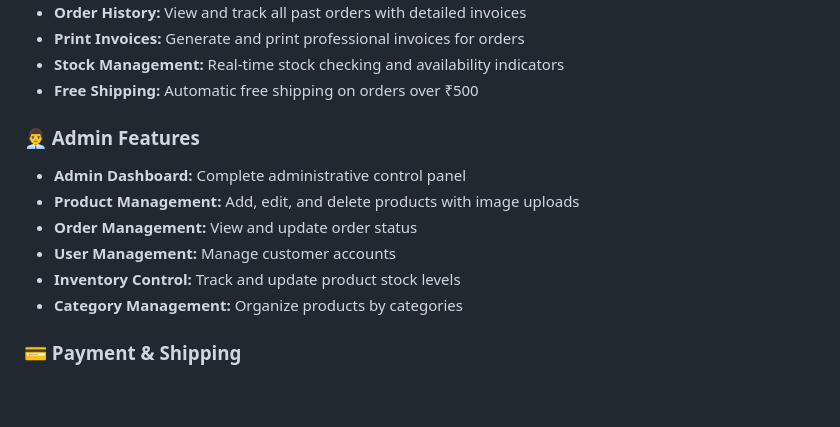
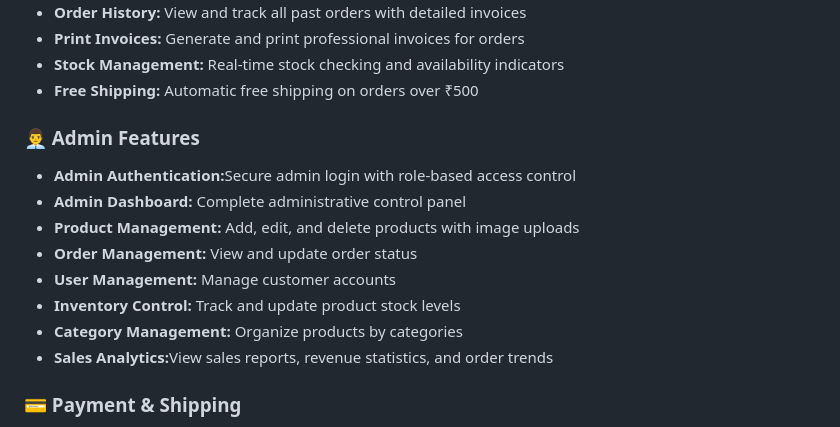
Before and after one commit to shuvamwebdesigner/Medicare, a Markdown page: README.md, the part around the change printed below. Drawn GitHub-style; blank space fills up the shorter version.

Commit message:
Update README with HTML formatting and new features

```diff
--- a/README.md
+++ b/README.md
@@ -15,12 +15,14 @@ A comprehensive e-commerce platform for pharmaceutical products built with PHP,
 </ul>
 <h3>👨‍💼 Admin Features</h3>
 <ul>
+  <li><b>Admin Authentication:</b>Secure admin login with role-based access control</li>
   <li><b>Admin Dashboard:</b> Complete administrative control panel</li>
   <li><b>Product Management:</b> Add, edit, and delete products with image uploads</li>
   <li><b>Order Management:</b> View and update order status</li>
   <li><b>User Management:</b> Manage customer accounts</li>
   <li><b>Inventory Control:</b> Track and update product stock levels</li>
   <li><b>Category Management:</b> Organize products by categories</li>
+  <li><b>Sales Analytics:</b>View sales reports, revenue statistics, and order trends</li>
 </ul>
 <h3>💳 Payment & Shipping</h3>
 <ul>
```
Also changed, not shown: other parts of README.md (+1 -1 lines).
